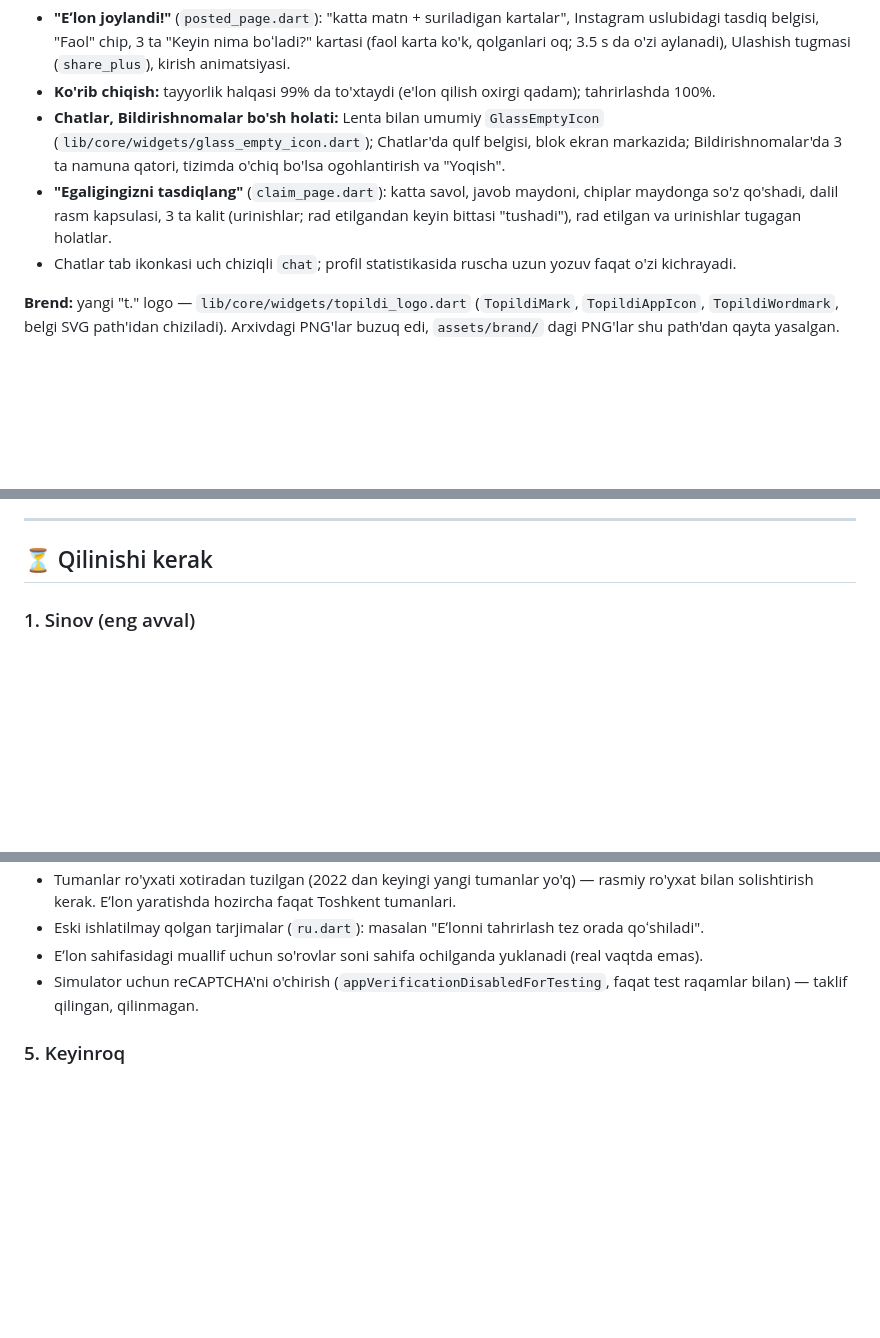
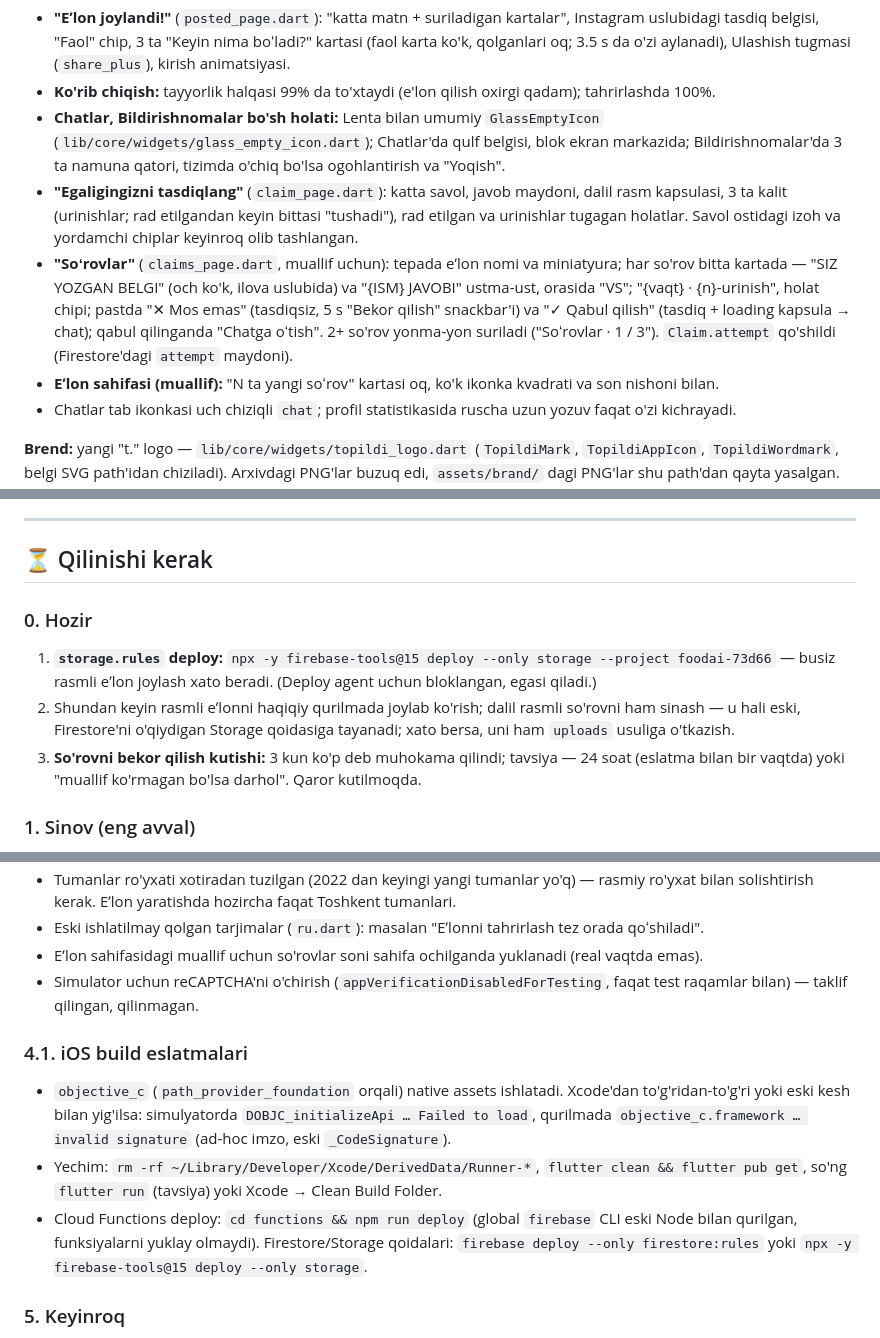
Before and after one commit to Dimamaman/topildi, a Markdown page: docs/PROGRESS.md, 3 parts joined by grey strips. GitHub-like rendering; blank space fills up the shorter version.

Commit message:
bu meniki

```diff
--- a/docs/PROGRESS.md
+++ b/docs/PROGRESS.md
@@ -122,7 +122,9 @@ Cloud Functions yo'q: chatni ilova yaratadi, xavfsizlikni Firestore rules taʼmi
 - **"Eʼlon joylandi!"** (`posted_page.dart`): "katta matn + suriladigan kartalar", Instagram uslubidagi tasdiq belgisi, "Faol" chip, 3 ta "Keyin nima boʻladi?" kartasi (faol karta ko'k, qolganlari oq; 3.5 s da o'zi aylanadi), Ulashish tugmasi (`share_plus`), kirish animatsiyasi.
 - **Ko'rib chiqish:** tayyorlik halqasi 99% da to'xtaydi (e'lon qilish oxirgi qadam); tahrirlashda 100%.
 - **Chatlar, Bildirishnomalar bo'sh holati:** Lenta bilan umumiy `GlassEmptyIcon` (`lib/core/widgets/glass_empty_icon.dart`); Chatlar'da qulf belgisi, blok ekran markazida; Bildirishnomalar'da 3 ta namuna qatori, tizimda o'chiq bo'lsa ogohlantirish va "Yoqish".
-- **"Egaligingizni tasdiqlang"** (`claim_page.dart`): katta savol, javob maydoni, chiplar maydonga so'z qo'shadi, dalil rasm kapsulasi, 3 ta kalit (urinishlar; rad etilgandan keyin bittasi "tushadi"), rad etilgan va urinishlar tugagan holatlar.
+- **"Egaligingizni tasdiqlang"** (`claim_page.dart`): katta savol, javob maydoni, dalil rasm kapsulasi, 3 ta kalit (urinishlar; rad etilgandan keyin bittasi "tushadi"), rad etilgan va urinishlar tugagan holatlar. Savol ostidagi izoh va yordamchi chiplar keyinroq olib tashlangan.
+- **"Soʻrovlar"** (`claims_page.dart`, muallif uchun): tepada eʼlon nomi va miniatyura; har so'rov bitta kartada — "SIZ YOZGAN BELGI" (och ko'k, ilova uslubida) va "{ISM} JAVOBI" ustma-ust, orasida "VS"; "{vaqt} · {n}-urinish", holat chipi; pastda "✕ Mos emas" (tasdiqsiz, 5 s "Bekor qilish" snackbar'i) va "✓ Qabul qilish" (tasdiq + loading kapsula → chat); qabul qilinganda "Chatga oʻtish". 2+ so'rov yonma-yon suriladi ("Soʻrovlar · 1 / 3"). `Claim.attempt` qo'shildi (Firestore'dagi `attempt` maydoni).
+- **Eʼlon sahifasi (muallif):** "N ta yangi soʻrov" kartasi oq, ko'k ikonka kvadrati va son nishoni bilan.
 - Chatlar tab ikonkasi uch chiziqli `chat`; profil statistikasida ruscha uzun yozuv faqat o'zi kichrayadi.
 
 **Brend:** yangi "t." logo — `lib/core/widgets/topildi_logo.dart` (`TopildiMark`, `TopildiAppIcon`, `TopildiWordmark`, belgi SVG path'idan chiziladi). Arxivdagi PNG'lar buzuq edi, `assets/brand/` dagi PNG'lar shu path'dan qayta yasalgan. iOS/Android launcher ikonkalari (`flutter_launcher_icons`, Android 13 monoxrom bilan) va native splash (`flutter_native_splash`, ko'k fon) — sozlamalar `pubspec.yaml` da. Flutter splash belgini native splash bilan bir joyda chizadi.
@@ -148,6 +156,12 @@ Cloud Functions yo'q: chatni ilova yaratadi, xavfsizlikni Firestore rules taʼmi
 ---
 
 ## ⏳ Qilinishi kerak
+
+### 0. Hozir
+
+1. **`storage.rules` deploy:** `npx -y firebase-tools@15 deploy --only storage --project foodai-73d66` — busiz rasmli eʼlon joylash xato beradi. (Deploy agent uchun bloklangan, egasi qiladi.)
+2. Shundan keyin rasmli eʼlonni haqiqiy qurilmada joylab ko'rish; dalil rasmli so'rovni ham sinash — u hali eski, Firestore'ni o'qiydigan Storage qoidasiga tayanadi; xato bersa, uni ham `uploads` usuliga o'tkazish.
+3. **So'rovni bekor qilish kutishi:** 3 kun ko'p deb muhokama qilindi; tavsiya — 24 soat (eslatma bilan bir vaqtda) yoki "muallif ko'rmagan bo'lsa darhol". Qaror kutilmoqda.
 
 ### 1. Sinov (eng avval)
 
@@ -183,6 +197,12 @@ Firestore'ga ulangan (yuqorida). Hozircha "o'xshash buyum topildi" va "eʼlon ar
 - Eʼlon sahifasidagi muallif uchun so'rovlar soni sahifa ochilganda yuklanadi (real vaqtda emas).
 - Simulator uchun reCAPTCHA'ni o'chirish (`appVerificationDisabledForTesting`, faqat test raqamlar bilan) — taklif qilingan, qilinmagan.
 
+### 4.1. iOS build eslatmalari
+
+- `objective_c` (`path_provider_foundation` orqali) native assets ishlatadi. Xcode'dan to'g'ridan-to'g'ri yoki eski kesh bilan yig'ilsa: simulyatorda `DOBJC_initializeApi … Failed to load`, qurilmada `objective_c.framework … invalid signature` (ad-hoc imzo, eski `_CodeSignature`).
+- Yechim: `rm -rf ~/Library/Developer/Xcode/DerivedData/Runner-*`, `flutter clean && flutter pub get`, so'ng `flutter run` (tavsiya) yoki Xcode → Clean Build Folder.
+- Cloud Functions deploy: `cd functions && npm run deploy` (global `firebase` CLI eski Node bilan qurilgan, funksiyalarni yuklay olmaydi). Firestore/Storage qoidalari: `firebase deploy --only firestore:rules` yoki `npx -y firebase-tools@15 deploy --only storage`.
+
 ### 5. Keyinroq
 
 - **Android:** `google-services.json`, Gradle plagini, SHA-1/SHA-256, `firebase_options.dart` ga Android.
```
Also changed, not shown: other parts of docs/PROGRESS.md (+6 -0 lines).
